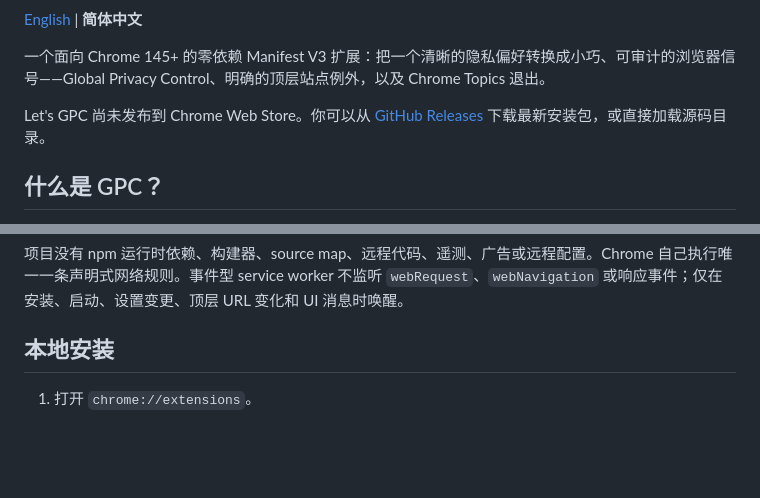
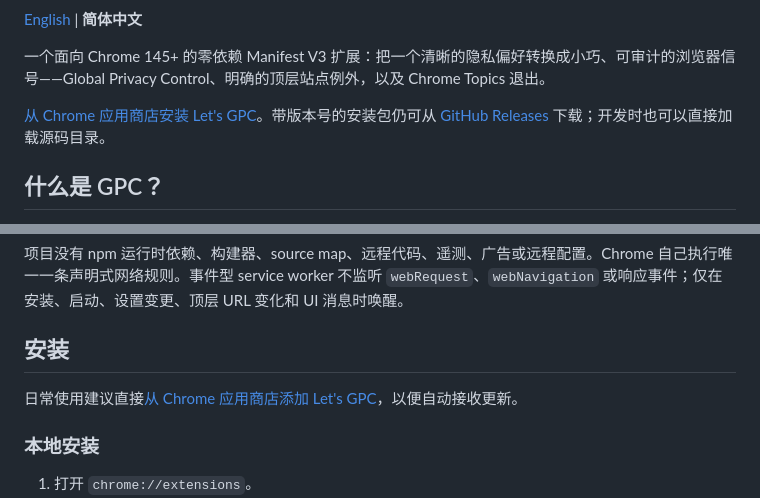
Before and after one commit to WenliangCao/lets-gpc, a Markdown page: README.zh-CN.md, 2 parts joined by grey strips. Rendered like a GitHub page; blank space fills up the shorter version.

Commit message:
docs: link Chrome Web Store listing

```diff
--- a/README.zh-CN.md
+++ b/README.zh-CN.md
@@ -8,7 +10,7 @@
 
 一个面向 Chrome 145+ 的零依赖 Manifest V3 扩展：把一个清晰的隐私偏好转换成小巧、可审计的浏览器信号——Global Privacy Control、明确的顶层站点例外，以及 Chrome Topics 退出。
 
-Let's GPC 尚未发布到 Chrome Web Store。你可以从 [GitHub Releases](https://github.com/WenliangCao/lets-gpc/releases) 下载最新安装包，或直接加载源码目录。
+[从 Chrome 应用商店安装 Let's GPC](https://chromewebstore.google.com/detail/lets-gpc/ckmmgmllopcmflfebjhgnchodkdakdig?hl=zh-CN)。带版本号的安装包仍可从 [GitHub Releases](https://github.com/WenliangCao/lets-gpc/releases) 下载；开发时也可以直接加载源码目录。
 
 ## 什么是 GPC？
 
@@ -63,7 +65,11 @@ Release ZIP 保持在 50 KB 以内，并由打包脚本和测试强制检查。
 
 项目没有 npm 运行时依赖、构建器、source map、远程代码、遥测、广告或远程配置。Chrome 自己执行唯一一条声明式网络规则。事件型 service worker 不监听 `webRequest`、`webNavigation` 或响应事件；仅在安装、启动、设置变更、顶层 URL 变化和 UI 消息时唤醒。
 
-## 本地安装
+## 安装
+
+日常使用建议直接[从 Chrome 应用商店添加 Let's GPC](https://chromewebstore.google.com/detail/lets-gpc/ckmmgmllopcmflfebjhgnchodkdakdig?hl=zh-CN)，以便自动接收更新。
+
+### 本地安装
 
 1. 打开 `chrome://extensions`。
 2. 打开**开发者模式**。
```
Also changed, not shown: other parts of README.zh-CN.md (+2 -0 lines), README.md (+8 -2 lines).
